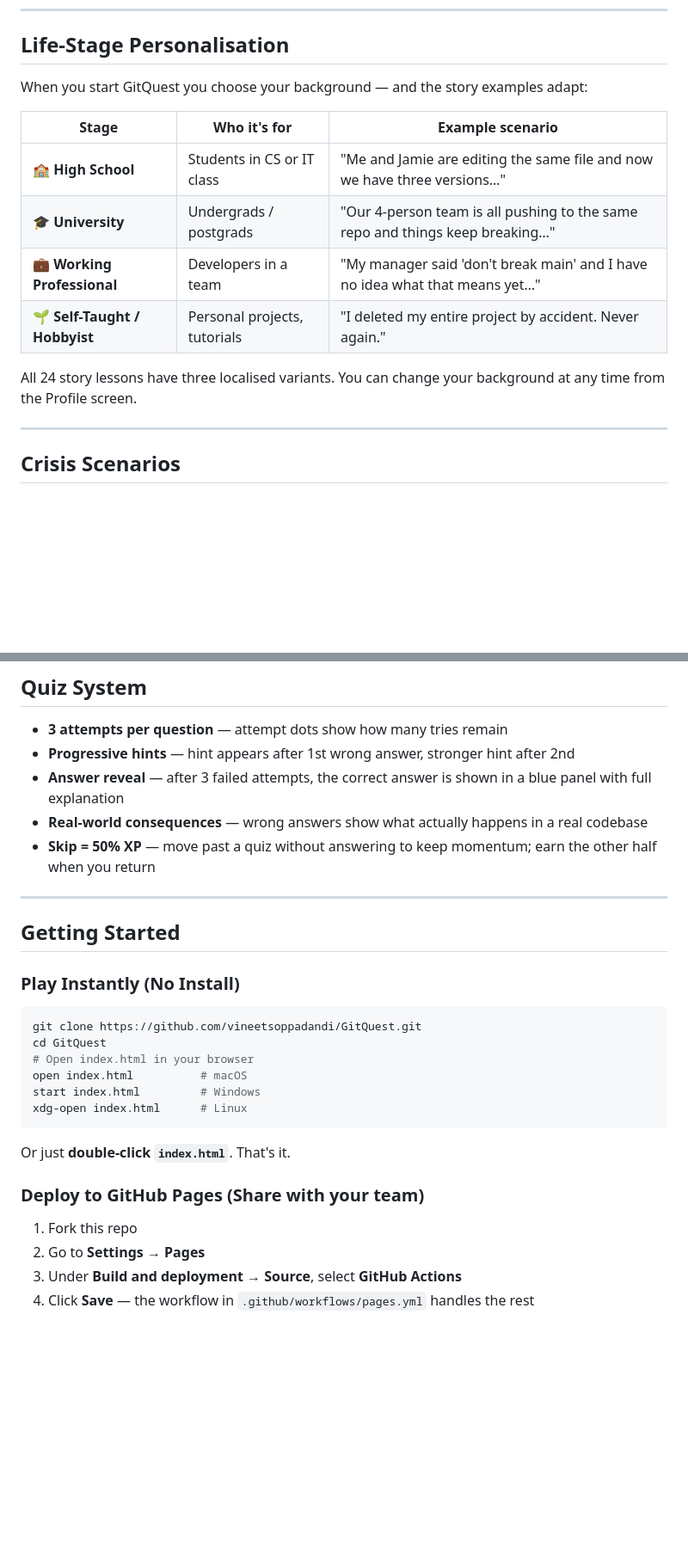
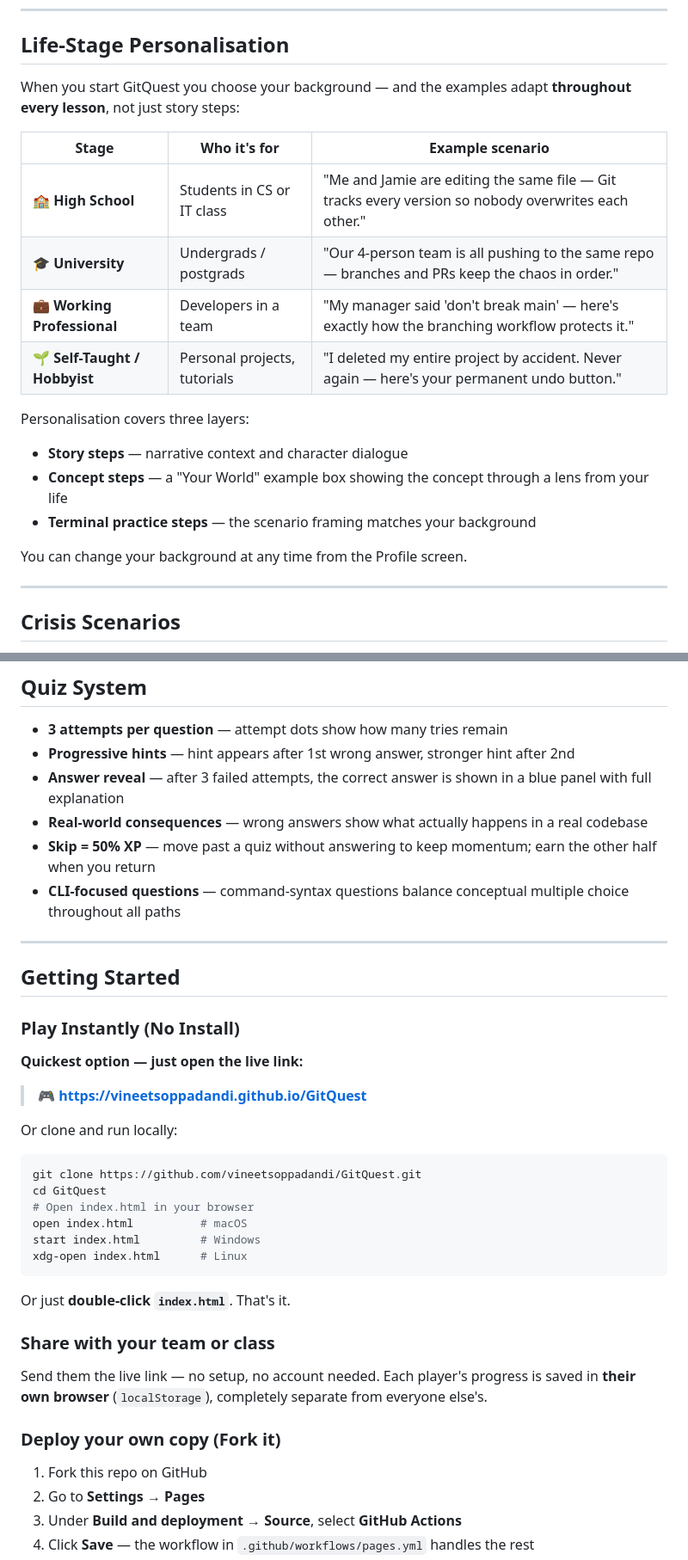
Before and after one commit to vineetts/GitQuest, a Markdown page: README.md, 2 parts joined by grey strips. Shown at 86% size. Rendered like a GitHub page; blank space fills up the shorter version.

````diff
--- a/README.md
+++ b/README.md
@@ -122,16 +125,21 @@ No Node.js. No npm. No build step. No sign-up. One folder, open in a browser.
 
 ## Life-Stage Personalisation
 
-When you start GitQuest you choose your background — and the story examples adapt:
+When you start GitQuest you choose your background — and the examples adapt **throughout every lesson**, not just story steps:
 
 | Stage | Who it's for | Example scenario |
 |---|---|---|
-| 🏫 **High School** | Students in CS or IT class | "Me and Jamie are editing the same file and now we have three versions…" |
-| 🎓 **University** | Undergrads / postgrads | "Our 4-person team is all pushing to the same repo and things keep breaking…" |
-| 💼 **Working Professional** | Developers in a team | "My manager said 'don't break main' and I have no idea what that means yet…" |
-| 🌱 **Self-Taught / Hobbyist** | Personal projects, tutorials | "I deleted my entire project by accident. Never again." |
+| 🏫 **High School** | Students in CS or IT class | "Me and Jamie are editing the same file — Git tracks every version so nobody overwrites each other." |
+| 🎓 **University** | Undergrads / postgrads | "Our 4-person team is all pushing to the same repo — branches and PRs keep the chaos in order." |
+| 💼 **Working Professional** | Developers in a team | "My manager said 'don't break main' — here's exactly how the branching workflow protects it." |
+| 🌱 **Self-Taught / Hobbyist** | Personal projects, tutorials | "I deleted my entire project by accident. Never again — here's your permanent undo button." |
 
-All 24 story lessons have three localised variants. You can change your background at any time from the Profile screen.
+Personalisation covers three layers:
+- **Story steps** — narrative context and character dialogue
+- **Concept steps** — a "Your World" example box showing the concept through a lens from your life
+- **Terminal practice steps** — the scenario framing matches your background
+
+You can change your background at any time from the Profile screen.
 
 ---
 
@@ -160,12 +168,19 @@ Each crisis has **3–4 resolution choices**, each with a real-world outcome sto
 - **Answer reveal** — after 3 failed attempts, the correct answer is shown in a blue panel with full explanation
 - **Real-world consequences** — wrong answers show what actually happens in a real codebase
 - **Skip = 50% XP** — move past a quiz without answering to keep momentum; earn the other half when you return
+- **CLI-focused questions** — command-syntax questions balance conceptual multiple choice throughout all paths
 
 ---
 
 ## Getting Started
 
 ### Play Instantly (No Install)
+
+**Quickest option — just open the live link:**
+
+> 🎮 **[https://vineetsoppadandi.github.io/GitQuest](https://vineetsoppadandi.github.io/GitQuest)**
+
+Or clone and run locally:
 
 ```bash
 git clone https://github.com/vineetsoppadandi/GitQuest.git
@@ -178,9 +193,13 @@ xdg-open index.html      # Linux
 
 Or just **double-click `index.html`**. That's it.
 
-### Deploy to GitHub Pages (Share with your team)
+### Share with your team or class
 
-1. Fork this repo
+Send them the live link — no setup, no account needed. Each player's progress is saved in **their own browser** (`localStorage`), completely separate from everyone else's.
+
+### Deploy your own copy (Fork it)
+
+1. Fork this repo on GitHub
 2. Go to **Settings → Pages**
 3. Under **Build and deployment → Source**, select **GitHub Actions**
 4. Click **Save** — the workflow in `.github/workflows/pages.yml` handles the rest
````
Also changed, not shown: other parts of README.md (+69 -20 lines).
